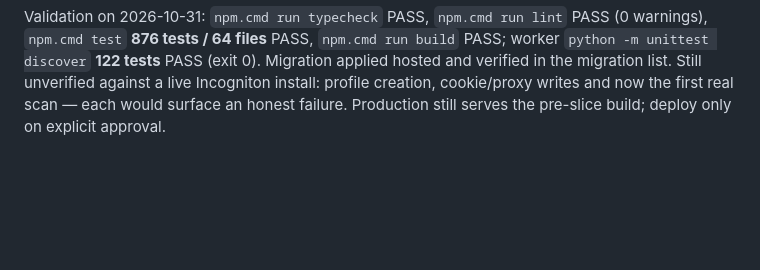
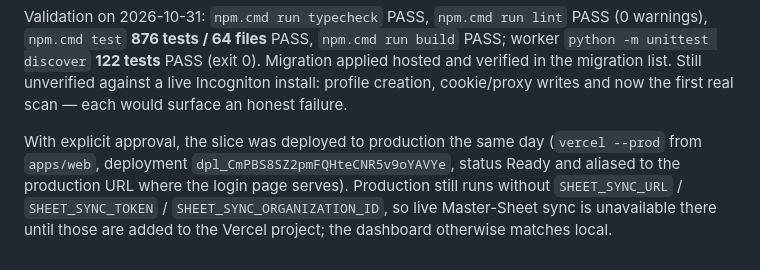
Before and after one commit to boostera385-afk/nd-automation, a Markdown page: docs/IMPLEMENTATION-STATUS.md, the part around the change. Drawn GitHub-style; blank space fills up the shorter version.

Commit message:
Record the production deploy of the fresh-start slice

```diff
--- a/docs/IMPLEMENTATION-STATUS.md
+++ b/docs/IMPLEMENTATION-STATUS.md
@@ -1865,5 +1865,11 @@ build` PASS; worker `python -m unittest discover` **122 tests** PASS (exit
 0). Migration applied hosted and verified in the migration list. Still
 unverified against a live Incogniton install: profile creation, cookie/proxy
 writes and now the first real scan — each would surface an honest failure.
-Production still serves the pre-slice build; deploy only on explicit
-approval.
+
+With explicit approval, the slice was deployed to production the same day
+(`vercel --prod` from `apps/web`, deployment `dpl_CmPBS8SZ2pmFQHteCNR5v9oYAVYe`,
+status Ready and aliased to the production URL where the login page serves).
+Production still runs without `SHEET_SYNC_URL` / `SHEET_SYNC_TOKEN` /
+`SHEET_SYNC_ORGANIZATION_ID`, so live Master-Sheet sync is unavailable there
+until those are added to the Vercel project; the dashboard otherwise matches
+local.
```
